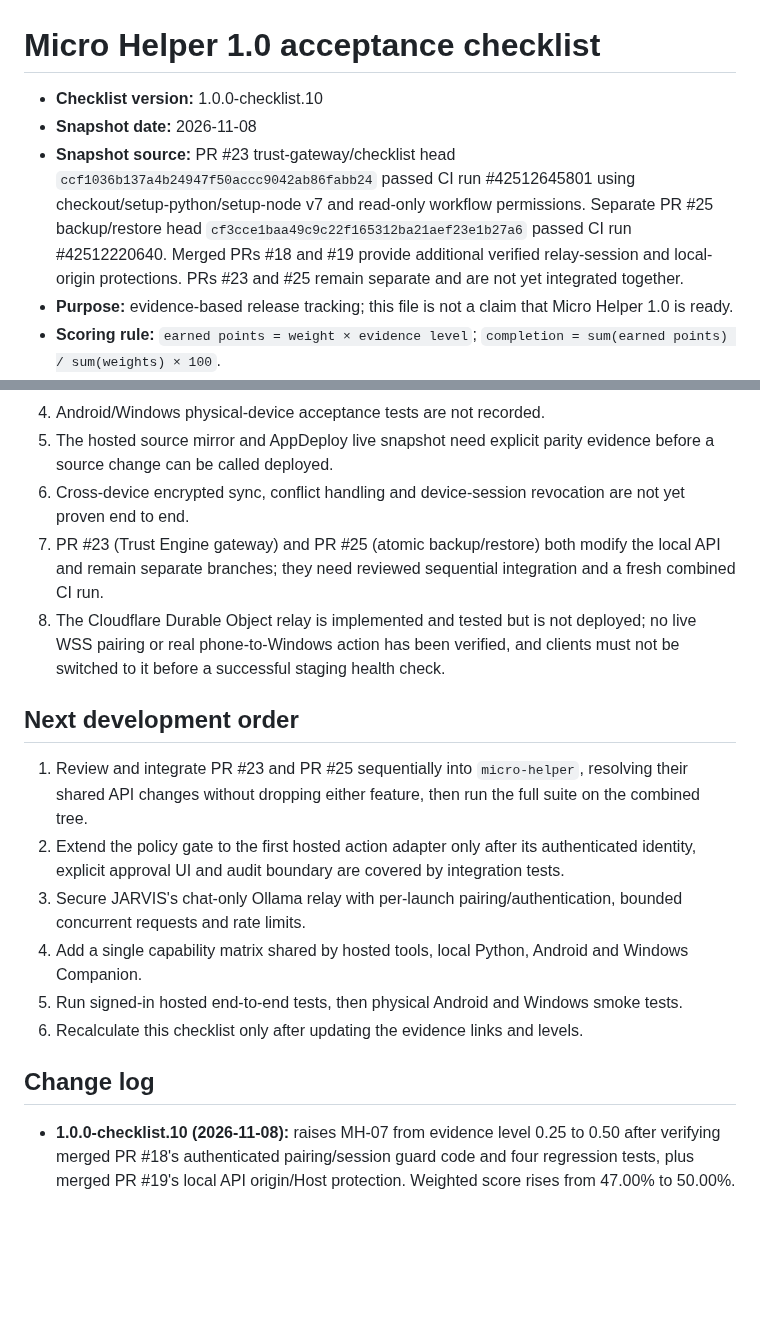
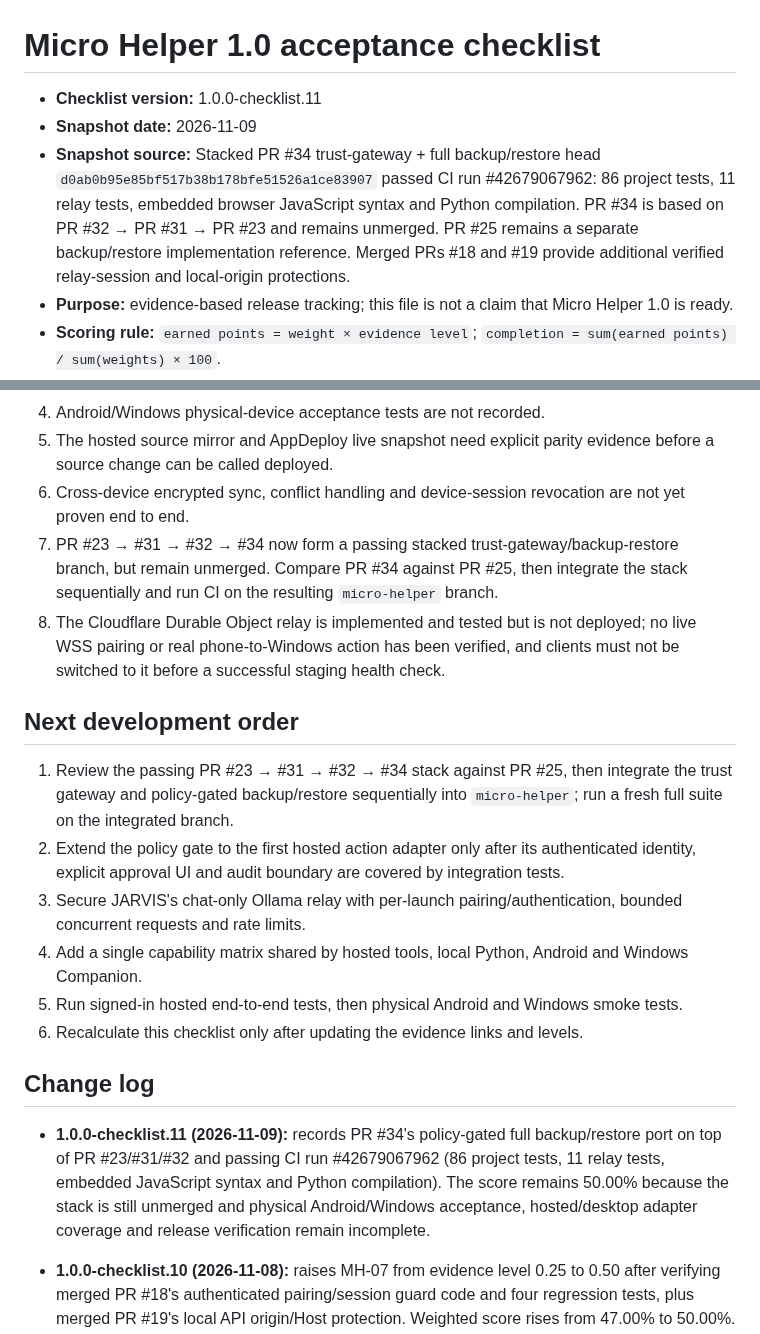
Before and after one commit to dominixe2/springtrap-, a Markdown page: docs/MICRO_HELPER_1_0_CHECKLIST.md, 2 parts joined by grey strips. GitHub-like rendering; blank space fills up the shorter version.

Commit message:
docs: record passing trust-gated backup restore stack

```diff
--- a/docs/MICRO_HELPER_1_0_CHECKLIST.md
+++ b/docs/MICRO_HELPER_1_0_CHECKLIST.md
@@ -1,8 +1,8 @@
 # Micro Helper 1.0 acceptance checklist
 
-- **Checklist version:** 1.0.0-checklist.10
-- **Snapshot date:** 2026-11-08
-- **Snapshot source:** PR #23 trust-gateway/checklist head `ccf1036b137a4b24947f50accc9042ab86fabb24` passed CI run #42512645801 using checkout/setup-python/setup-node v7 and read-only workflow permissions. Separate PR #25 backup/restore head `cf3cce1baa49c9c22f165312ba21aef23e1b27a6` passed CI run #42512220640. Merged PRs #18 and #19 provide additional verified relay-session and local-origin protections. PRs #23 and #25 remain separate and are not yet integrated together.
+- **Checklist version:** 1.0.0-checklist.11
+- **Snapshot date:** 2026-11-09
+- **Snapshot source:** Stacked PR #34 trust-gateway + full backup/restore head `d0ab0b95e85bf517b38b178bfe51526a1ce83907` passed CI run #42679067962: 86 project tests, 11 relay tests, embedded browser JavaScript syntax and Python compilation. PR #34 is based on PR #32 → PR #31 → PR #23 and remains unmerged. PR #25 remains a separate backup/restore implementation reference. Merged PRs #18 and #19 provide additional verified relay-session and local-origin protections.
 - **Purpose:** evidence-based release tracking; this file is not a claim that Micro Helper 1.0 is ready.
 - **Scoring rule:** `earned points = weight × evidence level`; `completion = sum(earned points) / sum(weights) × 100`.
 - **Weights:** total 100 points.
@@ -55,12 +55,12 @@ A level may be raised only when new implementation and evidence are linked in th
 4. Android/Windows physical-device acceptance tests are not recorded.
 5. The hosted source mirror and AppDeploy live snapshot need explicit parity evidence before a source change can be called deployed.
 6. Cross-device encrypted sync, conflict handling and device-session revocation are not yet proven end to end.
-7. PR #23 (Trust Engine gateway) and PR #25 (atomic backup/restore) both modify the local API and remain separate branches; they need reviewed sequential integration and a fresh combined CI run.
+7. PR #23 → #31 → #32 → #34 now form a passing stacked trust-gateway/backup-restore branch, but remain unmerged. Compare PR #34 against PR #25, then integrate the stack sequentially and run CI on the resulting `micro-helper` branch.
 8. The Cloudflare Durable Object relay is implemented and tested but is not deployed; no live WSS pairing or real phone-to-Windows action has been verified, and clients must not be switched to it before a successful staging health check.
 
 ## Next development order
 
-1. Review and integrate PR #23 and PR #25 sequentially into `micro-helper`, resolving their shared API changes without dropping either feature, then run the full suite on the combined tree.
+1. Review the passing PR #23 → #31 → #32 → #34 stack against PR #25, then integrate the trust gateway and policy-gated backup/restore sequentially into `micro-helper`; run a fresh full suite on the integrated branch.
 2. Extend the policy gate to the first hosted action adapter only after its authenticated identity, explicit approval UI and audit boundary are covered by integration tests.
 3. Secure JARVIS's chat-only Ollama relay with per-launch pairing/authentication, bounded concurrent requests and rate limits.
 4. Add a single capability matrix shared by hosted tools, local Python, Android and Windows Companion.
@@ -68,6 +68,8 @@ A level may be raised only when new implementation and evidence are linked in th
 6. Recalculate this checklist only after updating the evidence links and levels.
 
 ## Change log
+
+- **1.0.0-checklist.11 (2026-11-09):** records PR #34's policy-gated full backup/restore port on top of PR #23/#31/#32 and passing CI run #42679067962 (86 project tests, 11 relay tests, embedded JavaScript syntax and Python compilation). The score remains 50.00% because the stack is still unmerged and physical Android/Windows acceptance, hosted/desktop adapter coverage and release verification remain incomplete.
 
 - **1.0.0-checklist.10 (2026-11-08):** raises MH-07 from evidence level 0.25 to 0.50 after verifying merged PR #18's authenticated pairing/session guard code and four regression tests, plus merged PR #19's local API origin/Host protection. Weighted score rises from 47.00% to 50.00%. This does not count live Cloudflare deployment, physical-device tests, app-data sync or conflict resolution.
 
```
Also changed, not shown: other parts of docs/MICRO_HELPER_1_0_CHECKLIST.md (+2 -2 lines).
